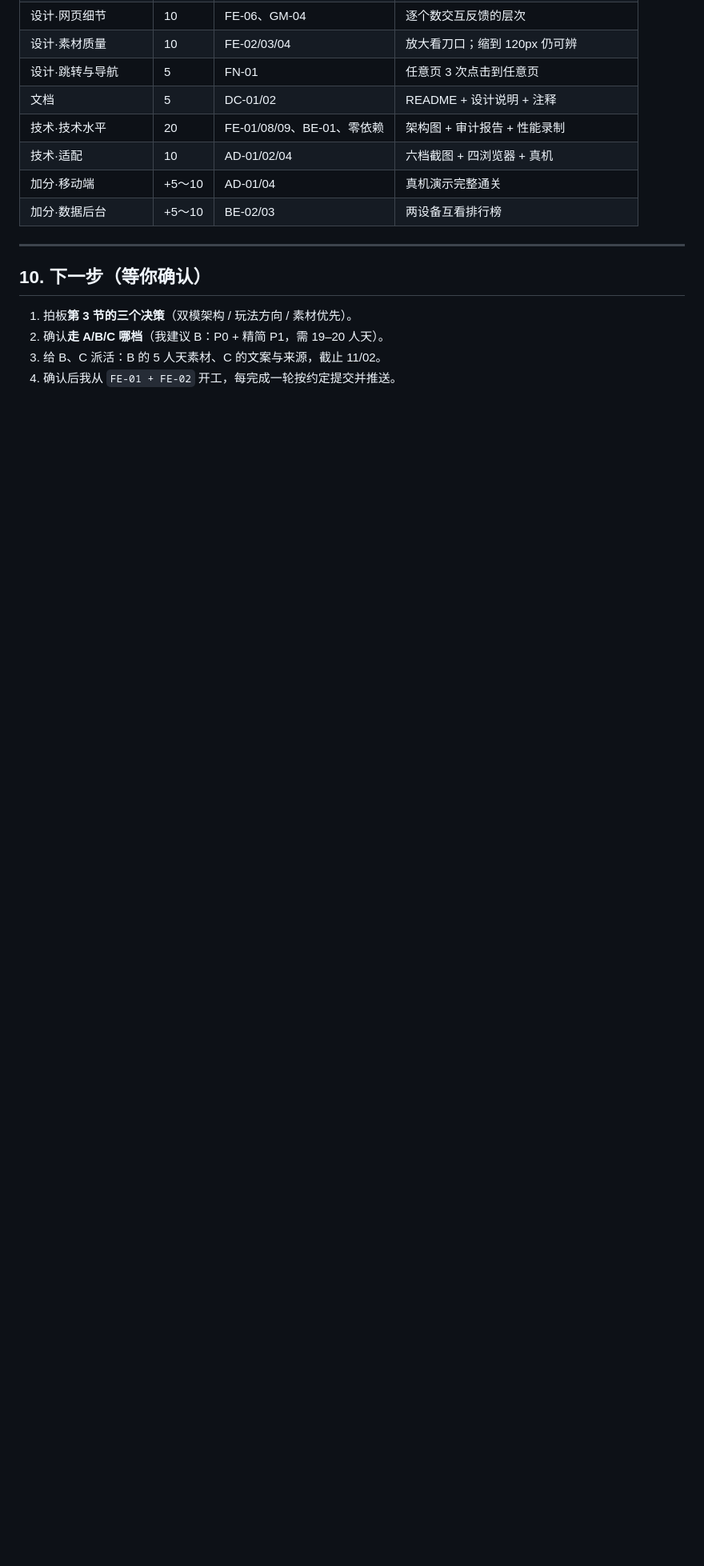
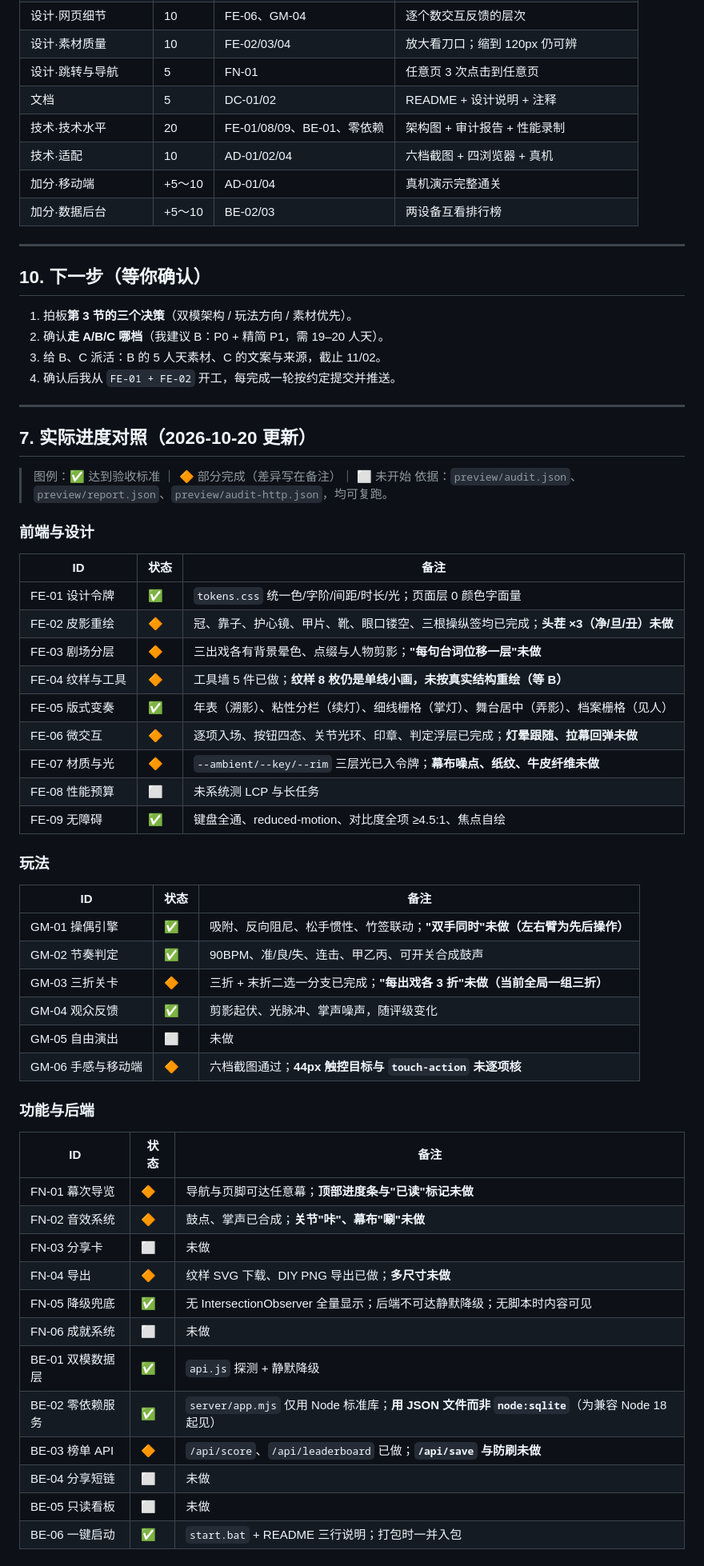
Before and after one commit to yanxu5656/zerocup_2026, a Markdown page: 资料/07_冲刺开发清单.md, the part around one of its changes. Shown at 80% size. Drawn GitHub-style; blank space fills up the shorter version.

```diff
--- a/资料/07_冲刺开发清单.md
+++ b/资料/07_冲刺开发清单.md
@@ -285,3 +285,53 @@
 2. 确认**走 A/B/C 哪档**（我建议 B：P0 + 精简 P1，需 19–20 人天）。
 3. 给 B、C 派活：B 的 5 人天素材、C 的文案与来源，截止 11/02。
 4. 确认后我从 `FE-01 + FE-02` 开工，每完成一轮按约定提交并推送。
+
+---
+
+## 7. 实际进度对照（2026-10-20 更新）
+
+> 图例：✅ 达到验收标准 ｜ 🔶 部分完成（差异写在备注）｜ ⬜ 未开始
+> 依据：`preview/audit.json`、`preview/report.json`、`preview/audit-http.json`，均可复跑。
+
+### 前端与设计
+
+| ID | 状态 | 备注 |
+| --- | --- | --- |
+| FE-01 设计令牌 | ✅ | `tokens.css` 统一色/字阶/间距/时长/光；页面层 0 颜色字面量 |
+| FE-02 皮影重绘 | 🔶 | 冠、靠子、护心镜、甲片、靴、眼口镂空、三根操纵签均已完成；**头茬 ×3（净/旦/丑）未做** |
+| FE-03 剧场分层 | 🔶 | 三出戏各有背景晕色、点缀与人物剪影；**"每句台词位移一层"未做** |
+| FE-04 纹样与工具 | 🔶 | 工具墙 5 件已做；**纹样 8 枚仍是单线小画，未按真实结构重绘（等 B）** |
+| FE-05 版式变奏 | ✅ | 年表（溯影）、粘性分栏（续灯）、细线栅格（掌灯）、舞台居中（弄影）、档案栅格（见人） |
+| FE-06 微交互 | 🔶 | 逐项入场、按钮四态、关节光环、印章、判定浮层已完成；**灯晕跟随、拉幕回弹未做** |
+| FE-07 材质与光 | 🔶 | `--ambient/--key/--rim` 三层光已入令牌；**幕布噪点、纸纹、牛皮纤维未做** |
+| FE-08 性能预算 | ⬜ | 未系统测 LCP 与长任务 |
+| FE-09 无障碍 | ✅ | 键盘全通、reduced-motion、对比度全项 ≥4.5:1、焦点自绘 |
+
+### 玩法
+
+| ID | 状态 | 备注 |
+| --- | --- | --- |
+| GM-01 操偶引擎 | ✅ | 吸附、反向阻尼、松手惯性、竹签联动；**"双手同时"未做（左右臂为先后操作）** |
+| GM-02 节奏判定 | ✅ | 90BPM、准/良/失、连击、甲乙丙、可开关合成鼓声 |
+| GM-03 三折关卡 | 🔶 | 三折 + 末折二选一分支已完成；**"每出戏各 3 折"未做（当前全局一组三折）** |
+| GM-04 观众反馈 | ✅ | 剪影起伏、光脉冲、掌声噪声，随评级变化 |
+| GM-05 自由演出 | ⬜ | 未做 |
+| GM-06 手感与移动端 | 🔶 | 六档截图通过；**44px 触控目标与 `touch-action` 未逐项核** |
+
+### 功能与后端
+
+| ID | 状态 | 备注 |
+| --- | --- | --- |
+| FN-01 幕次导览 | 🔶 | 导航与页脚可达任意幕；**顶部进度条与"已读"标记未做** |
+| FN-02 音效系统 | 🔶 | 鼓点、掌声已合成；**关节"咔"、幕布"唰"未做** |
+| FN-03 分享卡 | ⬜ | 未做 |
+| FN-04 导出 | 🔶 | 纹样 SVG 下载、DIY PNG 导出已做；**多尺寸未做** |
+| FN-05 降级兜底 | ✅ | 无 IntersectionObserver 全量显示；后端不可达静默降级；无脚本时内容可见 |
+| FN-06 成就系统 | ⬜ | 未做 |
+| BE-01 双模数据层 | ✅ | `api.js` 探测 + 静默降级 |
+| BE-02 零依赖服务 | ✅ | `server/app.mjs` 仅用 Node 标准库；**用 JSON 文件而非 `node:sqlite`**（为兼容 Node 18 起见） |
+| BE-03 榜单 API | 🔶 | `/api/score`、`/api/leaderboard` 已做；**`/api/save` 与防刷未做** |
+| BE-04 分享短链 | ⬜ | 未做 |
+| BE-05 只读看板 | ⬜ | 未做 |
+| BE-06 一键启动 | ✅ | `start.bat` + README 三行说明；打包时一并入包 |
+
```
Also changed, not shown: other parts of 资料/07_冲刺开发清单.md (+34 -1 lines), 资料/04_提交规范与验收清单.md (+3 -2 lines).
